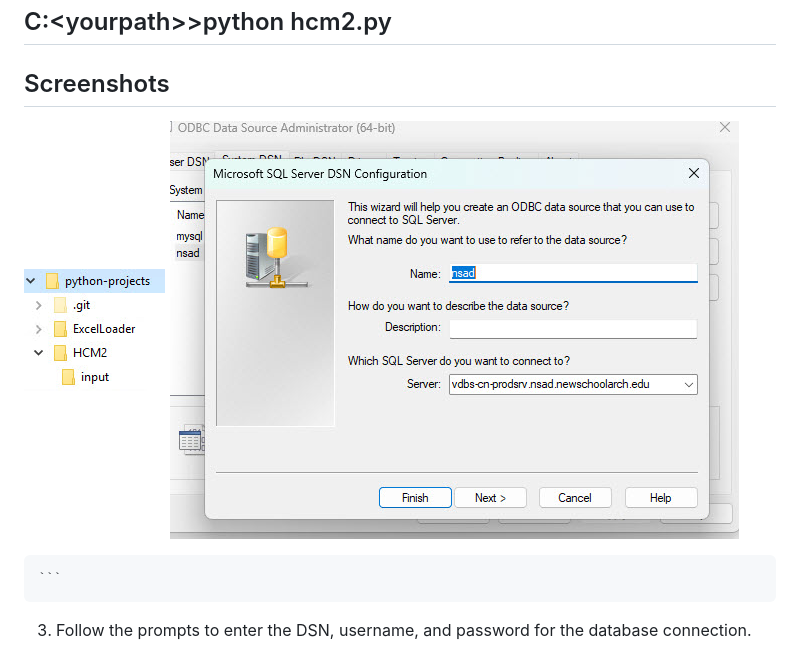
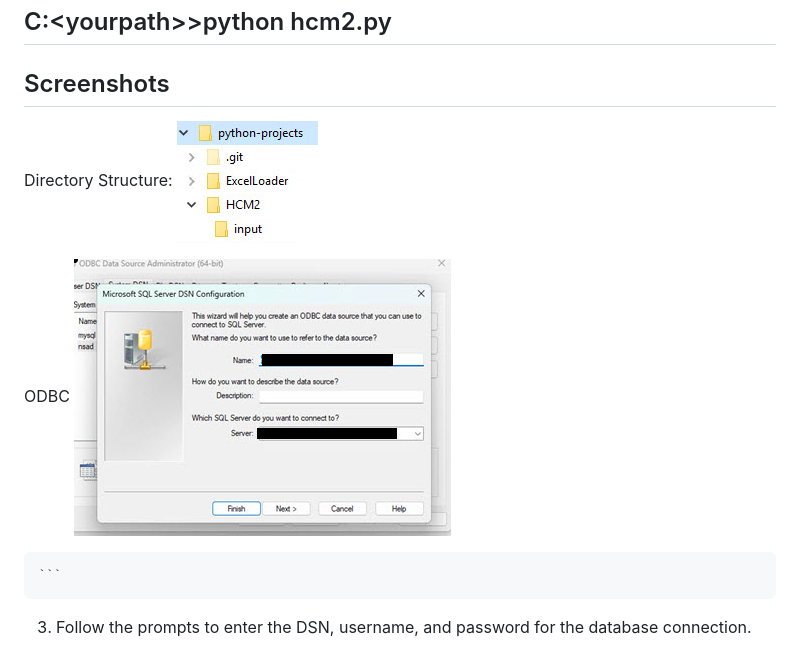
Before and after one commit to glitch64/python-projects, a Markdown page: HCM2/README.md, the part around the change. GitHub-like rendering; pictures changed too: z_images/odbcconfig.jpg.

Commit message:
initial commit for hcm2

````diff
--- a/HCM2/README.md
+++ b/HCM2/README.md
@@ -29,7 +29,12 @@
 ## Usage
 ## C:\<yourpath>\>python hcm2.py
 ## Screenshots
+Directory Structure:
 ![Directory structure](../z_images/folders2.jpg)
+
+
+
+ODBC
 ![ODBC SQL Server](../z_images/odbcconfig.jpg)
 
     ```
````
